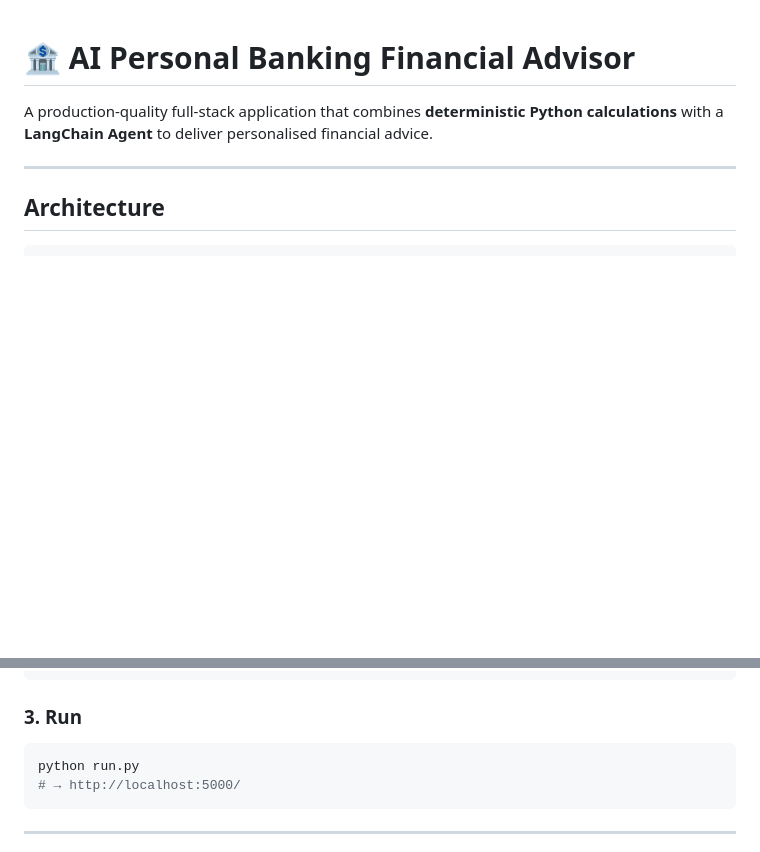
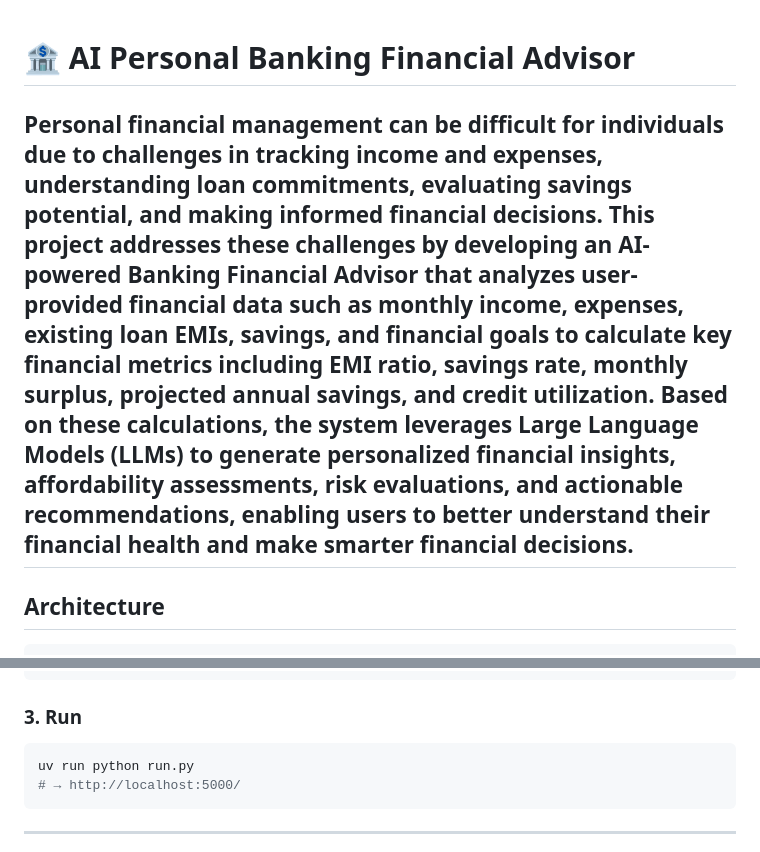
Before and after one commit to Nandhuincede/bank-advisor, a Markdown page: README.md, 2 parts joined by grey strips. Rendered like a GitHub page; blank space fills up the shorter version.

Commit message:
update project with latest development changes

````diff
--- a/README.md
+++ b/README.md
@@ -1,7 +1,6 @@
 # 🏦 AI Personal Banking Financial Advisor
 
-A production-quality full-stack application that combines **deterministic Python calculations** with a **LangChain Agent** to deliver personalised financial advice.
-
+Personal financial management can be difficult for individuals due to challenges in tracking income and expenses, understanding loan commitments, evaluating savings potential, and making informed financial decisions. This project addresses these challenges by developing an AI-powered Banking Financial Advisor that analyzes user-provided financial data such as monthly income, expenses, existing loan EMIs, savings, and financial goals to calculate key financial metrics including EMI ratio, savings rate, monthly surplus, projected annual savings, and credit utilization. Based on these calculations, the system leverages Large Language Models (LLMs) to generate personalized financial insights, affordability assessments, risk evaluations, and actionable recommendations, enabling users to better understand their financial health and make smarter financial decisions.
 ---
 
 ## Architecture
@@ -123,7 +122,7 @@ OLLAMA_MODEL=llama3
 ### 3. Run
 
 ```bash
-python run.py
+uv run python run.py
 # → http://localhost:5000/
 ```
 
````
Also changed, not shown: other parts of README.md (+8 -5 lines), uploads/Advisor.drawio.png (added), 7 other files.
